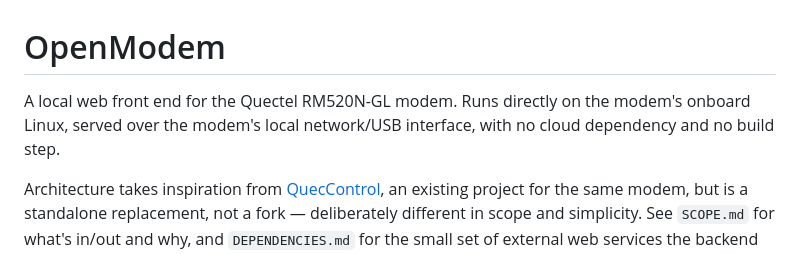
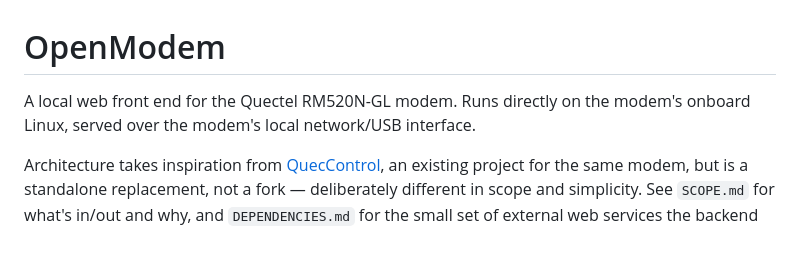
Before and after one commit to anthonysecco/OpenModem, a Markdown page: README.md, the part around the change. Rendered like a GitHub page.

Commit message:
Update README to clarify project dependencies
Removed mention of cloud dependency and build step.

```diff
--- a/README.md
+++ b/README.md
@@ -1,8 +1,7 @@
 # OpenModem
 
 A local web front end for the Quectel RM520N-GL modem. Runs directly on the
-modem's onboard Linux, served over the modem's local network/USB interface,
-with no cloud dependency and no build step.
+modem's onboard Linux, served over the modem's local network/USB interface.
 
 Architecture takes inspiration from [QuecControl](https://github.com/anthonysecco/QuecControl),
 an existing project for the same modem, but is a standalone replacement, not
```
